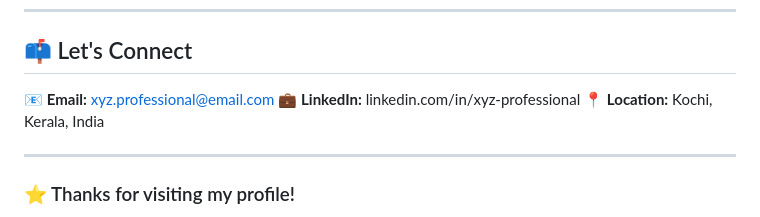
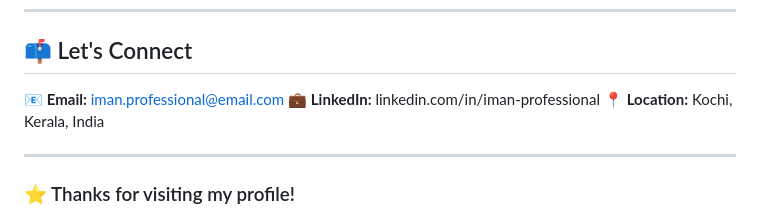
Before and after one commit to techimannoushad-cloud/techimannoushad-cloud, a Markdown page: README.md, the part around the change. Drawn GitHub-style.

Commit message:
Update contact information in README

```diff
--- a/README.md
+++ b/README.md
@@ -175,8 +175,8 @@ Participated in community service activities, awareness programs, and student in
 
 ## 📫 Let's Connect
 
-📧 **Email:** [xyz.professional@email.com](mailto:xyz.professional@email.com)
-💼 **LinkedIn:** linkedin.com/in/xyz-professional
+📧 **Email:** [iman.professional@email.com](mailto:xyz.professional@email.com)
+💼 **LinkedIn:** linkedin.com/in/iman-professional
 📍 **Location:** Kochi, Kerala, India
 
 ---
```
